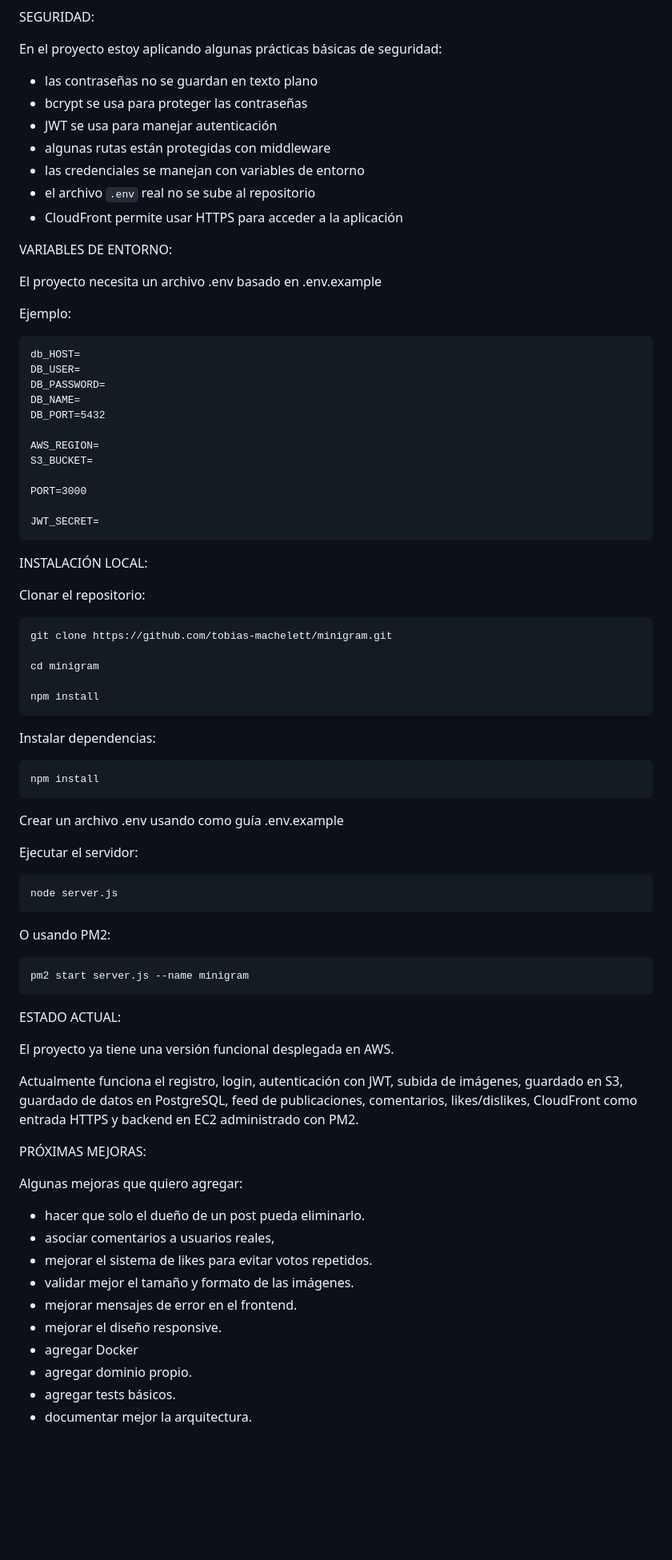
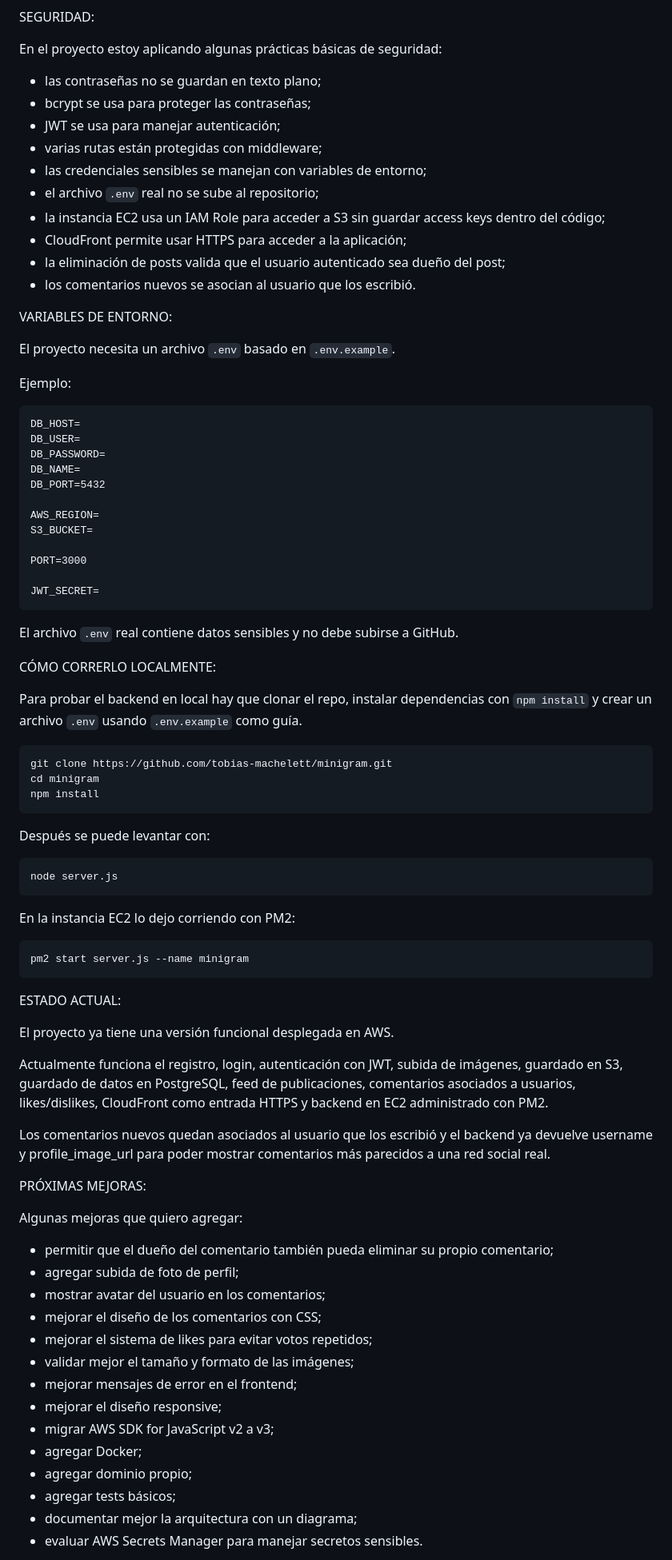
Before and after one commit to tobias-machelett/minigram, a Markdown page: README.md, the part around one of its changes. Shown at 80% size. GitHub-like rendering; blank space fills up the shorter version.

```diff
--- a/README.md
+++ b/README.md
@@ -123,21 +134,24 @@ SEGURIDAD:
 
 En el proyecto estoy aplicando algunas prácticas básicas de seguridad:
 
-- las contraseñas no se guardan en texto plano
-- bcrypt se usa para proteger las contraseñas
-- JWT se usa para manejar autenticación
-- algunas rutas están protegidas con middleware
-- las credenciales se manejan con variables de entorno
-- el archivo `.env` real no se sube al repositorio
-- CloudFront permite usar HTTPS para acceder a la aplicación
+- las contraseñas no se guardan en texto plano;
+- bcrypt se usa para proteger las contraseñas;
+- JWT se usa para manejar autenticación;
+- varias rutas están protegidas con middleware;
+- las credenciales sensibles se manejan con variables de entorno;
+- el archivo `.env` real no se sube al repositorio;
+- la instancia EC2 usa un IAM Role para acceder a S3 sin guardar access keys dentro del código;
+- CloudFront permite usar HTTPS para acceder a la aplicación;
+- la eliminación de posts valida que el usuario autenticado sea dueño del post;
+- los comentarios nuevos se asocian al usuario que los escribió.
 
 VARIABLES DE ENTORNO:
 
-El proyecto necesita un archivo .env basado en .env.example
+El proyecto necesita un archivo `.env` basado en `.env.example`.
 
 Ejemplo:
 
-    db_HOST=
+    DB_HOST=
     DB_USER=
     DB_PASSWORD=
     DB_NAME=
@@ -150,29 +164,21 @@ Ejemplo:
 
     JWT_SECRET=
 
+El archivo `.env` real contiene datos sensibles y no debe subirse a GitHub.
 
-INSTALACIÓN LOCAL:
+CÓMO CORRERLO LOCALMENTE:
 
-Clonar el repositorio:
+Para probar el backend en local hay que clonar el repo, instalar dependencias con `npm install` y crear un archivo `.env` usando `.env.example` como guía.
 
     git clone https://github.com/tobias-machelett/minigram.git
-
     cd minigram
-
     npm install
 
-
-Instalar dependencias:
-
-    npm install
-
-Crear un archivo .env usando como guía .env.example
-
-Ejecutar el servidor:
+Después se puede levantar con:
 
     node server.js
 
-O usando PM2:
+En la instancia EC2 lo dejo corriendo con PM2:
 
     pm2 start server.js --name minigram
 
@@ -180,20 +186,26 @@ ESTADO ACTUAL:
 
 El proyecto ya tiene una versión funcional desplegada en AWS.
 
-Actualmente funciona el registro, login, autenticación con JWT, subida de imágenes, guardado en S3, guardado de datos en PostgreSQL, feed de publicaciones, comentarios, likes/dislikes, CloudFront como entrada HTTPS y backend en EC2 administrado con PM2.
+Actualmente funciona el registro, login, autenticación con JWT, subida de imágenes, guardado en S3, guardado de datos en PostgreSQL, feed de publicaciones, comentarios asociados a usuarios, likes/dislikes, CloudFront como entrada HTTPS y backend en EC2 administrado con PM2.
+
+Los comentarios nuevos quedan asociados al usuario que los escribió y el backend ya devuelve username y profile_image_url para poder mostrar comentarios más parecidos a una red social real.
 
 PRÓXIMAS MEJORAS:
 
 Algunas mejoras que quiero agregar:
 
-- hacer que solo el dueño de un post pueda eliminarlo.
-- asociar comentarios a usuarios reales,
-- mejorar el sistema de likes para evitar votos repetidos.
-- validar mejor el tamaño y formato de las imágenes.
-- mejorar mensajes de error en el frontend.
-- mejorar el diseño responsive.
-- agregar Docker
-- agregar dominio propio.
-- agregar tests básicos.
-- documentar mejor la arquitectura.
+- permitir que el dueño del comentario también pueda eliminar su propio comentario;
+- agregar subida de foto de perfil;
+- mostrar avatar del usuario en los comentarios;
+- mejorar el diseño de los comentarios con CSS;
+- mejorar el sistema de likes para evitar votos repetidos;
+- validar mejor el tamaño y formato de las imágenes;
+- mejorar mensajes de error en el frontend;
+- mejorar el diseño responsive;
+- migrar AWS SDK for JavaScript v2 a v3;
+- agregar Docker;
+- agregar dominio propio;
+- agregar tests básicos;
+- documentar mejor la arquitectura con un diagrama;
+- evaluar AWS Secrets Manager para manejar secretos sensibles.
 
```
Also changed, not shown: other parts of README.md (+27 -13 lines).
